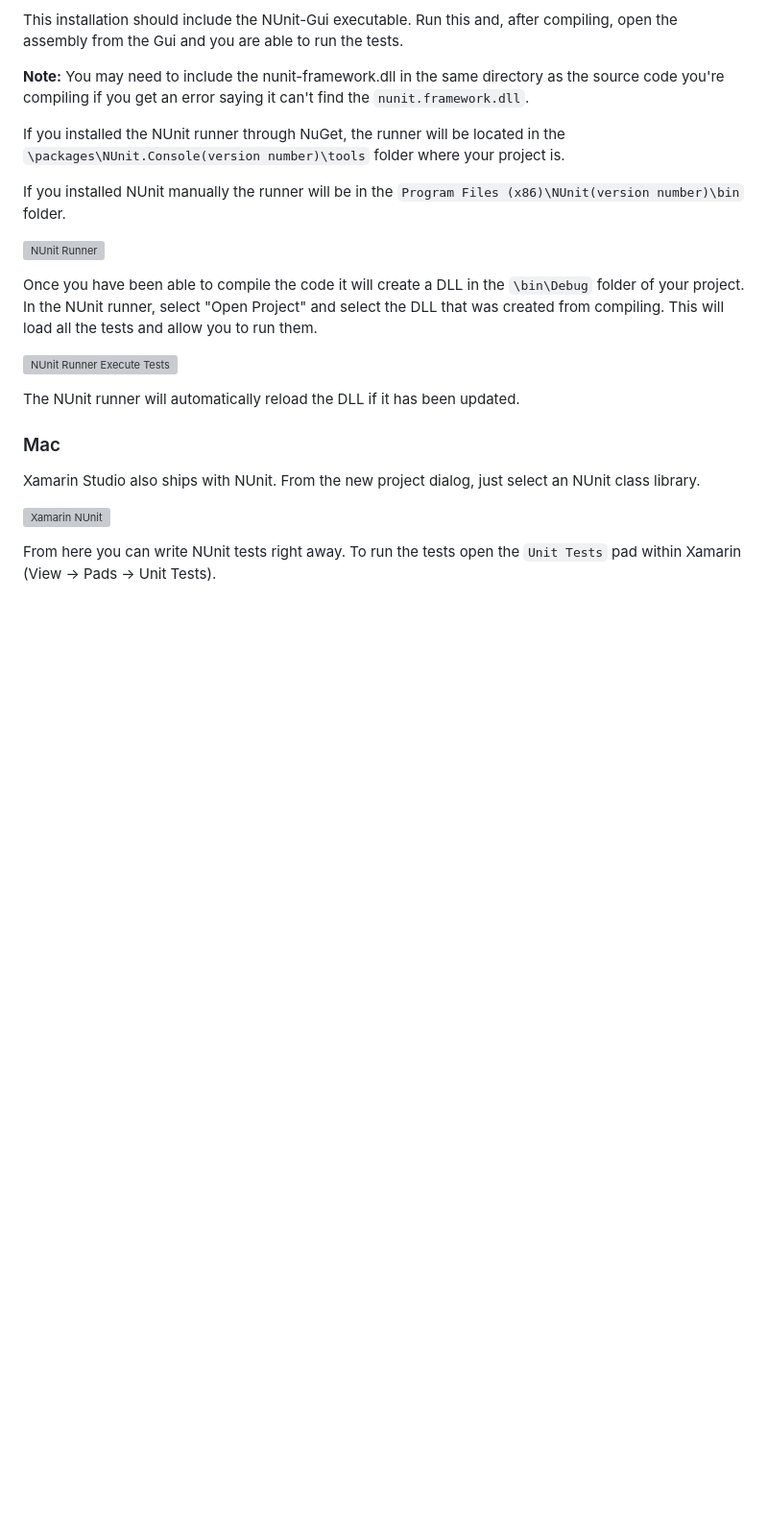
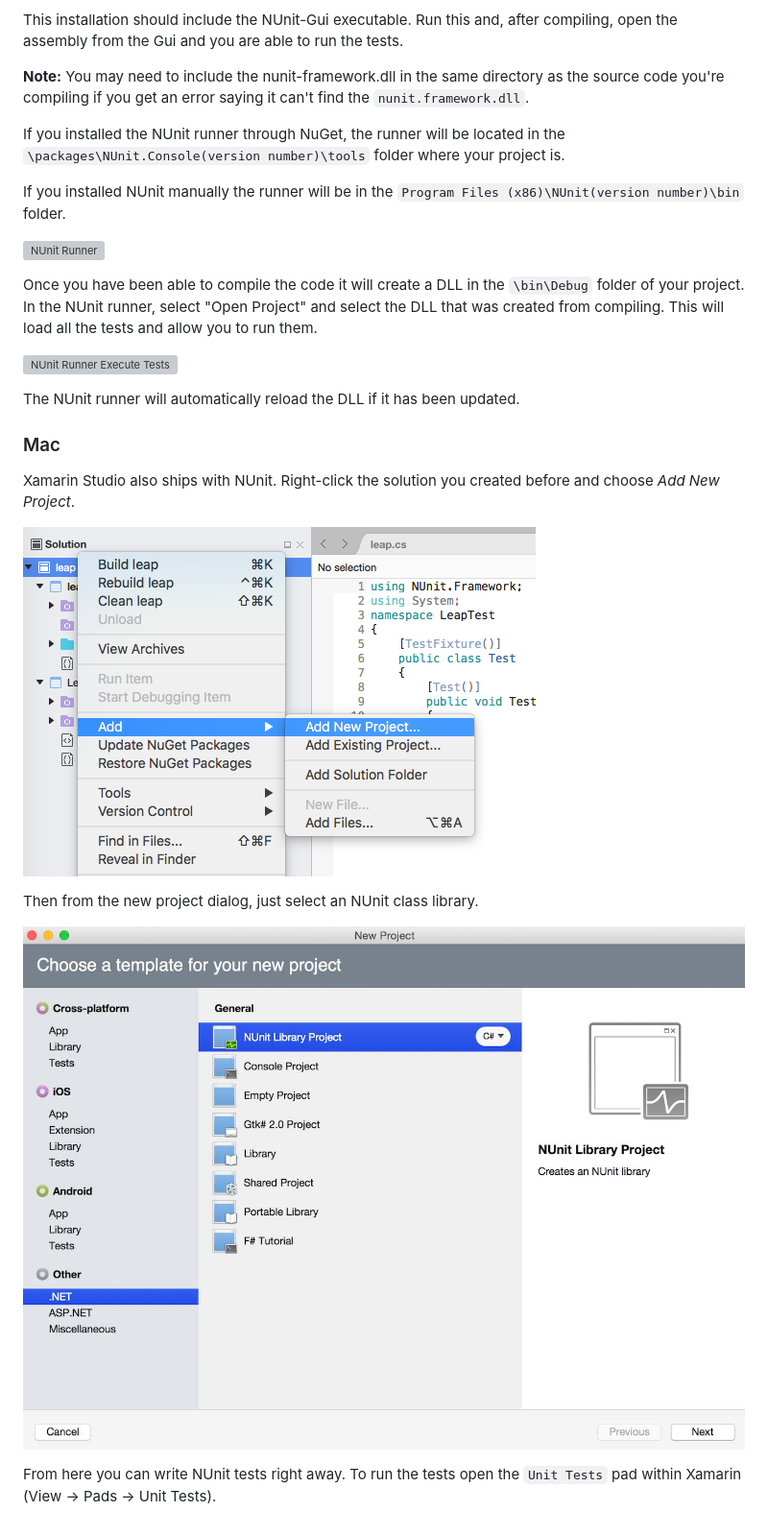
Before and after one commit to exercism/csharp, a Markdown page: docs/TESTS.md, the part around the change. Shown at 96% size. Drawn GitHub-style; pictures changed too: docs/img/xamarin-add-test.png (added); blank space fills up the shorter version; grey boxes are pictures that could not be loaded.

Commit message:
Clarify how to add a NUnit test for your C# solution

```diff
--- a/docs/TESTS.md
+++ b/docs/TESTS.md
@@ -20,9 +20,13 @@
 The NUnit runner will automatically reload the DLL if it has been updated.
 
 ### Mac
-Xamarin Studio also ships with NUnit. From the new project dialog, just select an NUnit class library.
+Xamarin Studio also ships with NUnit. Right-click the solution you created before and choose *Add New Project*.
 
-![Xamarin NUnit](http://x.exercism.io/v3/tracks/csharp/docs/img/xamarin-nunit.jpg)
+![Add Xamarin NUnit Test](img/xamarin-add-test.png)
+
+Then from the new project dialog, just select an NUnit class library.
+
+![Xamarin NUnit](img/xamarin-nunit.jpg)
 
 From here you can write NUnit tests right away. To run the tests open the `Unit Tests` pad within
 Xamarin (View -> Pads -> Unit Tests).
```
